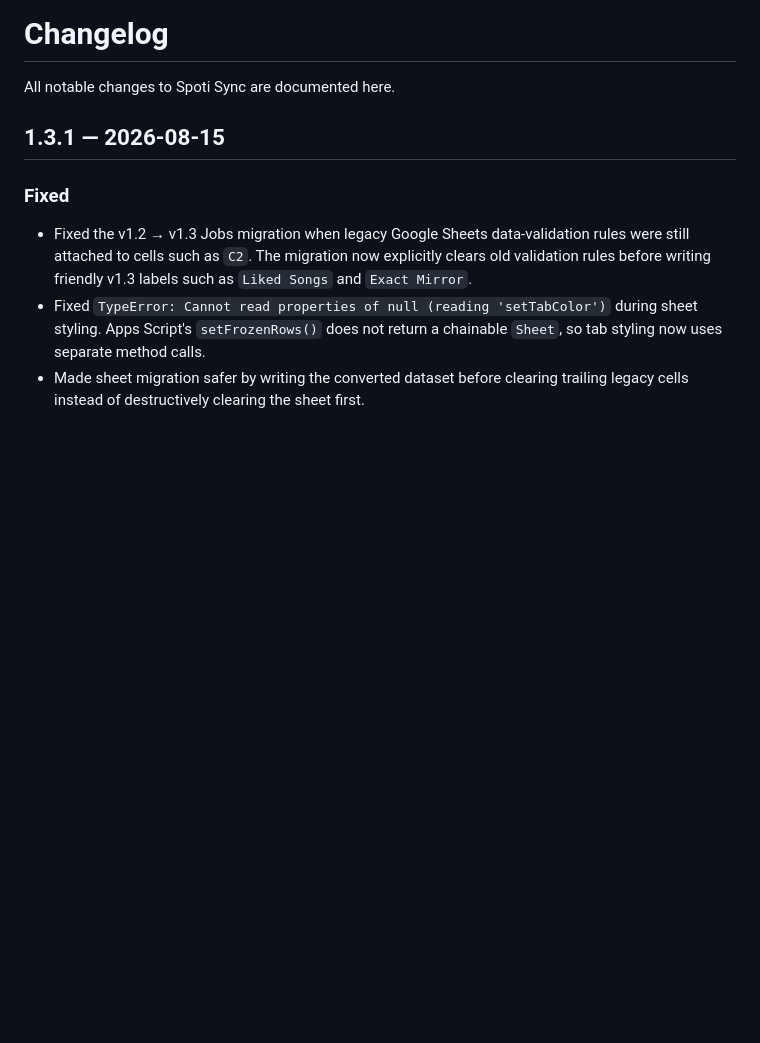
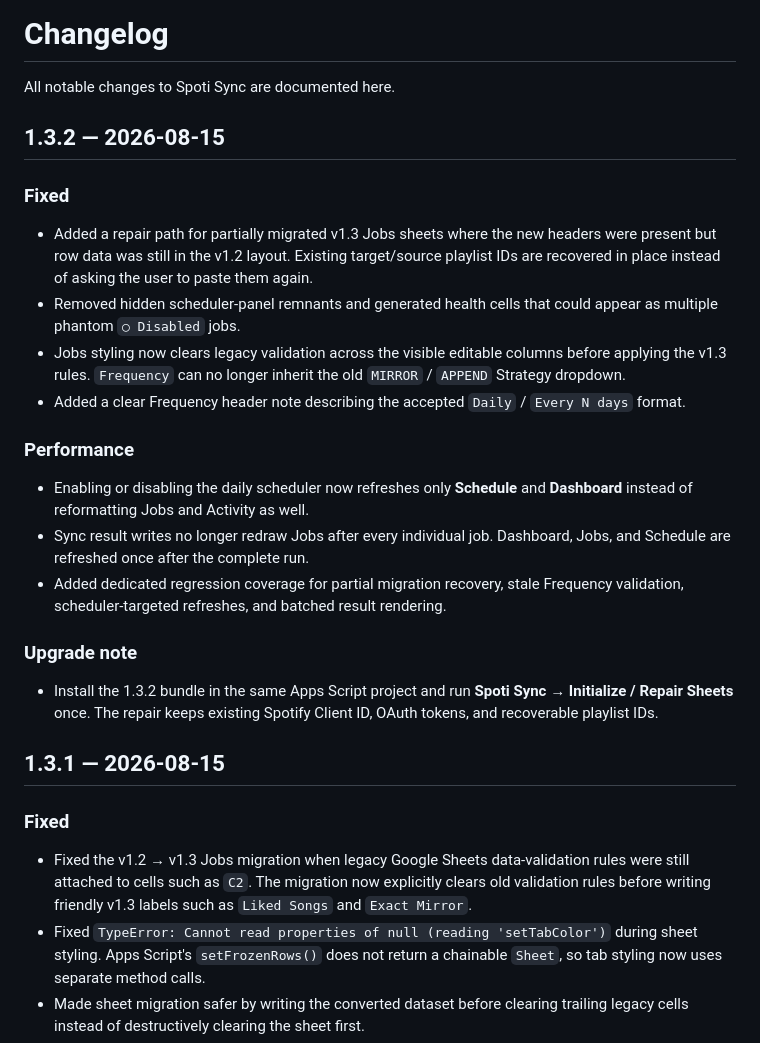
Before and after one commit to 11sid11/Spoti-sync, a Markdown page: CHANGELOG.md, the part around the change. Drawn GitHub-style; blank space fills up the shorter version.

Commit message:
Document v1.3.2 Jobs and scheduler fixes

```diff
--- a/CHANGELOG.md
+++ b/CHANGELOG.md
@@ -1,6 +1,25 @@
 # Changelog
 
 All notable changes to Spoti Sync are documented here.
+
+## 1.3.2 — 2026-08-15
+
+### Fixed
+
+- Added a repair path for partially migrated v1.3 Jobs sheets where the new headers were present but row data was still in the v1.2 layout. Existing target/source playlist IDs are recovered in place instead of asking the user to paste them again.
+- Removed hidden scheduler-panel remnants and generated health cells that could appear as multiple phantom `○ Disabled` jobs.
+- Jobs styling now clears legacy validation across the visible editable columns before applying the v1.3 rules. `Frequency` can no longer inherit the old `MIRROR` / `APPEND` Strategy dropdown.
+- Added a clear Frequency header note describing the accepted `Daily` / `Every N days` format.
+
+### Performance
+
+- Enabling or disabling the daily scheduler now refreshes only **Schedule** and **Dashboard** instead of reformatting Jobs and Activity as well.
+- Sync result writes no longer redraw Jobs after every individual job. Dashboard, Jobs, and Schedule are refreshed once after the complete run.
+- Added dedicated regression coverage for partial migration recovery, stale Frequency validation, scheduler-targeted refreshes, and batched result rendering.
+
+### Upgrade note
+
+- Install the 1.3.2 bundle in the same Apps Script project and run **Spoti Sync → Initialize / Repair Sheets** once. The repair keeps existing Spotify Client ID, OAuth tokens, and recoverable playlist IDs.
 
 ## 1.3.1 — 2026-08-15
 
```
